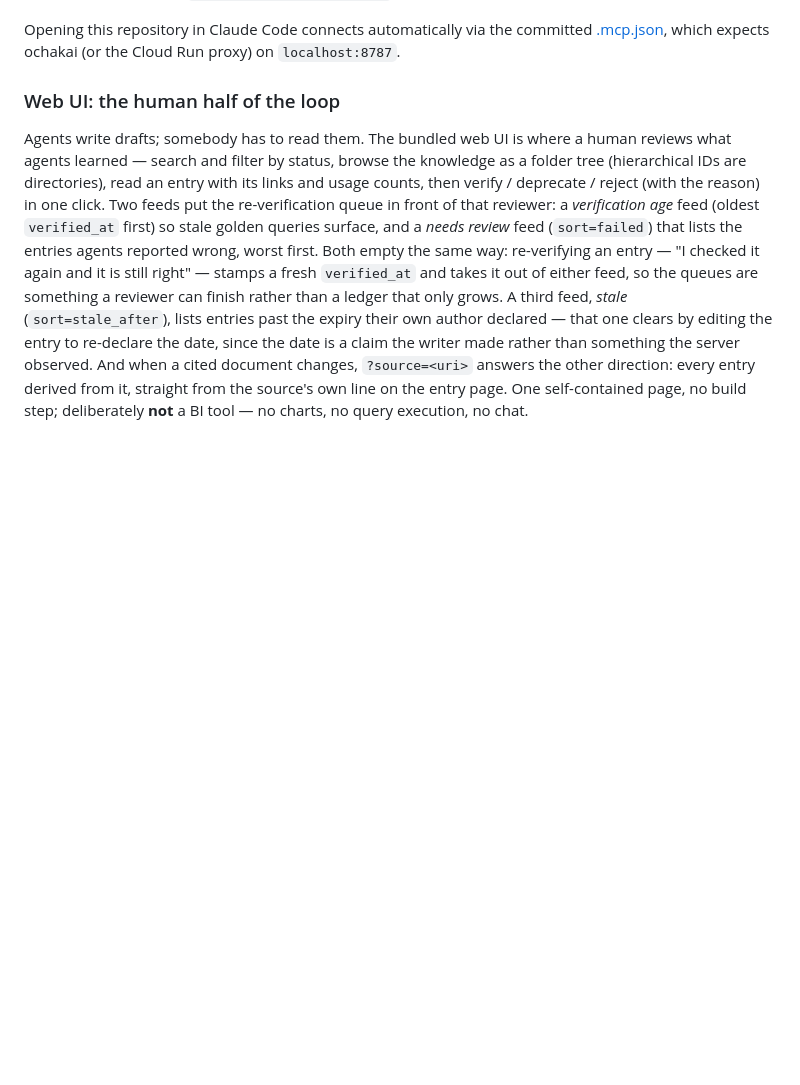
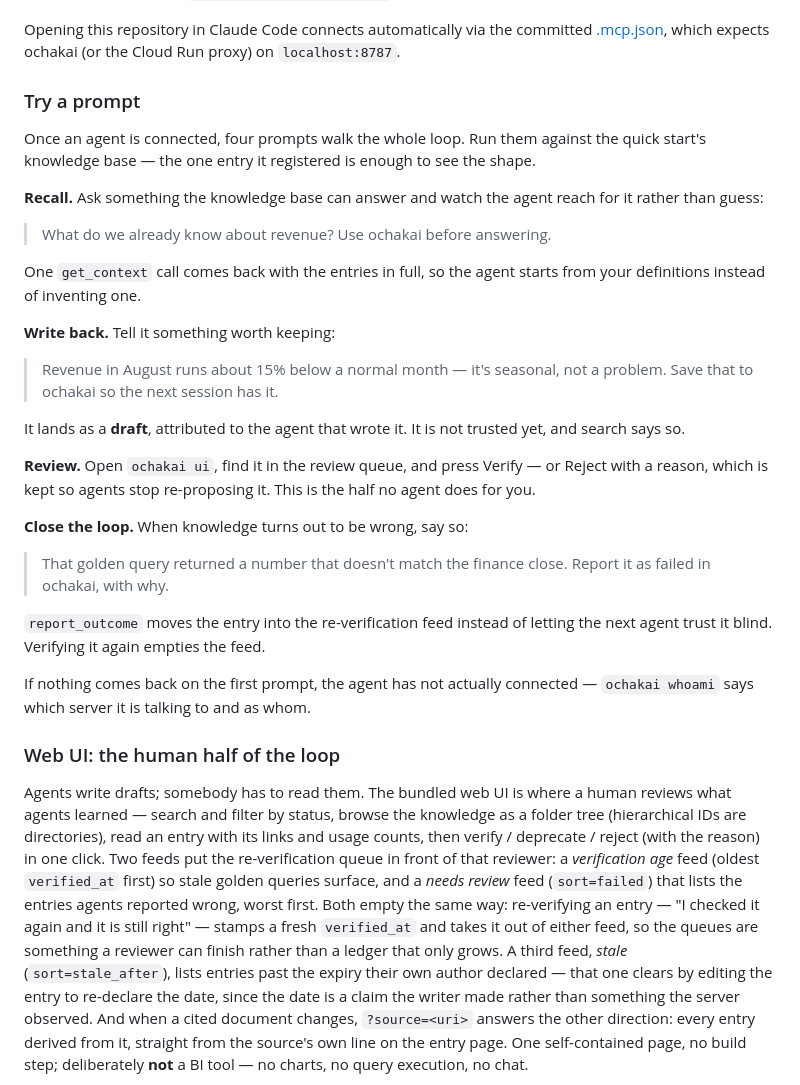
Before and after one commit to na0fu3y/ochakai, a Markdown page: README.md, the part around the change. Rendered like a GitHub page; blank space fills up the shorter version.

Commit message:
Show the loop as four prompts somebody can paste (#198)
The README explains the write-back loop at length and then leaves a
reader connected to an agent with nothing to type. The loop is the thing
that distinguishes ochakai from a memory layer, and it is easier to
believe after seeing it once than after reading about it twice.

Four prompts: recall, write back, review in the UI, report a failure.
They run against the quick start's single entry, so nobody has to build a
knowledge base first, and the review step is deliberately the one with no
prompt — no agent does that half for you.

Co-authored-by: na0fu3y <na0@datanest.jp>
Co-authored-by: Claude Fable 5 <noreply@anthropic.com>

```diff
--- a/README.md
+++ b/README.md
@@ -153,6 +153,45 @@ HTTP for clients that would rather have a URL, and
 Opening this repository in Claude Code connects automatically via the
 committed [.mcp.json](.mcp.json), which expects ochakai (or the Cloud Run
 proxy) on `localhost:8787`.
+
+### Try a prompt
+
+Once an agent is connected, four prompts walk the whole loop. Run them
+against the quick start's knowledge base — the one entry it registered is
+enough to see the shape.
+
+**Recall.** Ask something the knowledge base can answer and watch the
+agent reach for it rather than guess:
+
+> What do we already know about revenue? Use ochakai before answering.
+
+One `get_context` call comes back with the entries in full, so the agent
+starts from your definitions instead of inventing one.
+
+**Write back.** Tell it something worth keeping:
+
+> Revenue in August runs about 15% below a normal month — it's seasonal,
+> not a problem. Save that to ochakai so the next session has it.
+
+It lands as a **draft**, attributed to the agent that wrote it. It is not
+trusted yet, and search says so.
+
+**Review.** Open `ochakai ui`, find it in the review queue, and press
+Verify — or Reject with a reason, which is kept so agents stop
+re-proposing it. This is the half no agent does for you.
+
+**Close the loop.** When knowledge turns out to be wrong, say so:
+
+> That golden query returned a number that doesn't match the finance
+> close. Report it as failed in ochakai, with why.
+
+`report_outcome` moves the entry into the re-verification feed instead of
+letting the next agent trust it blind. Verifying it again empties the
+feed.
+
+If nothing comes back on the first prompt, the agent has not actually
+connected — `ochakai whoami` says which server it is talking to and as
+whom.
 
 ### Web UI: the human half of the loop
 
```
